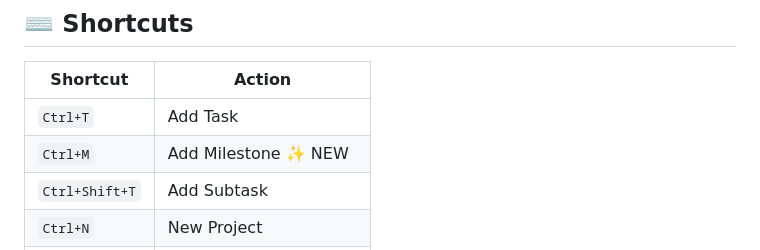
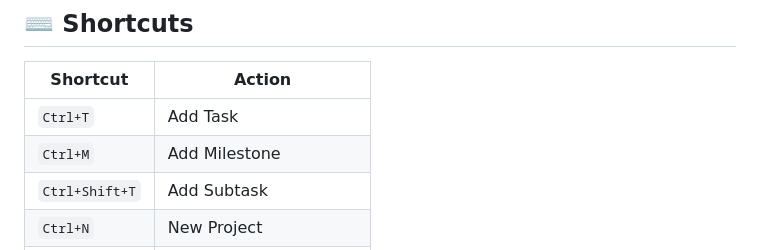
Before and after one commit to dipta-roy/PlanIFlow, a Markdown page: README.md, the part around the change. Rendered like a GitHub page.

```diff
--- a/README.md
+++ b/README.md
@@ -123,7 +123,7 @@ The **Dashboard** tab gives you a high-level overview of your project, including
 | Shortcut         | Action                  |
 | ---------------- | ----------------------- |
 | `Ctrl+T`         | Add Task                |
-| `Ctrl+M`         | Add Milestone ✨ NEW    |
+| `Ctrl+M`         | Add Milestone		     |
 | `Ctrl+Shift+T`   | Add Subtask             |
 | `Ctrl+N`         | New Project             |
 | `Ctrl+O`         | Open Project            |
```
